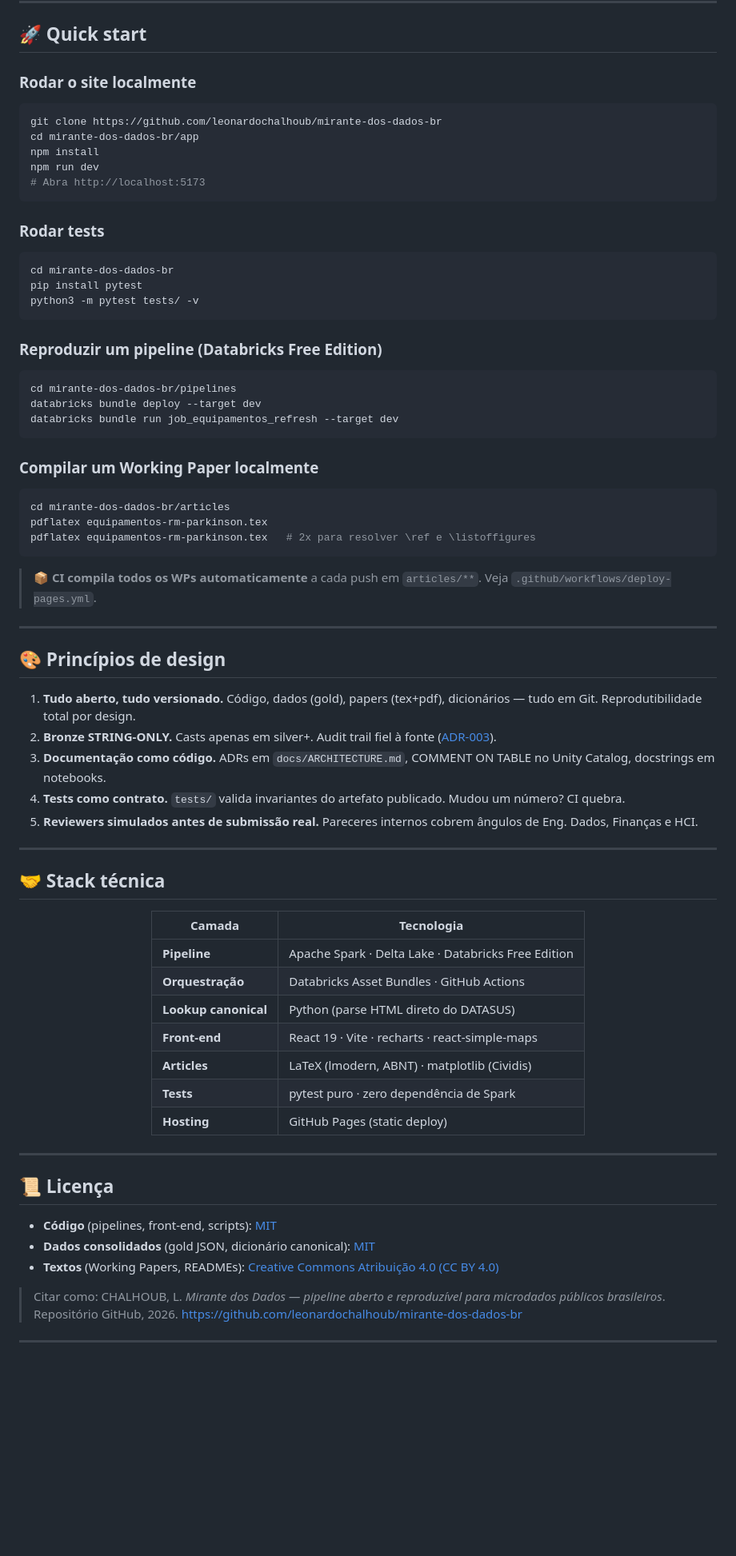
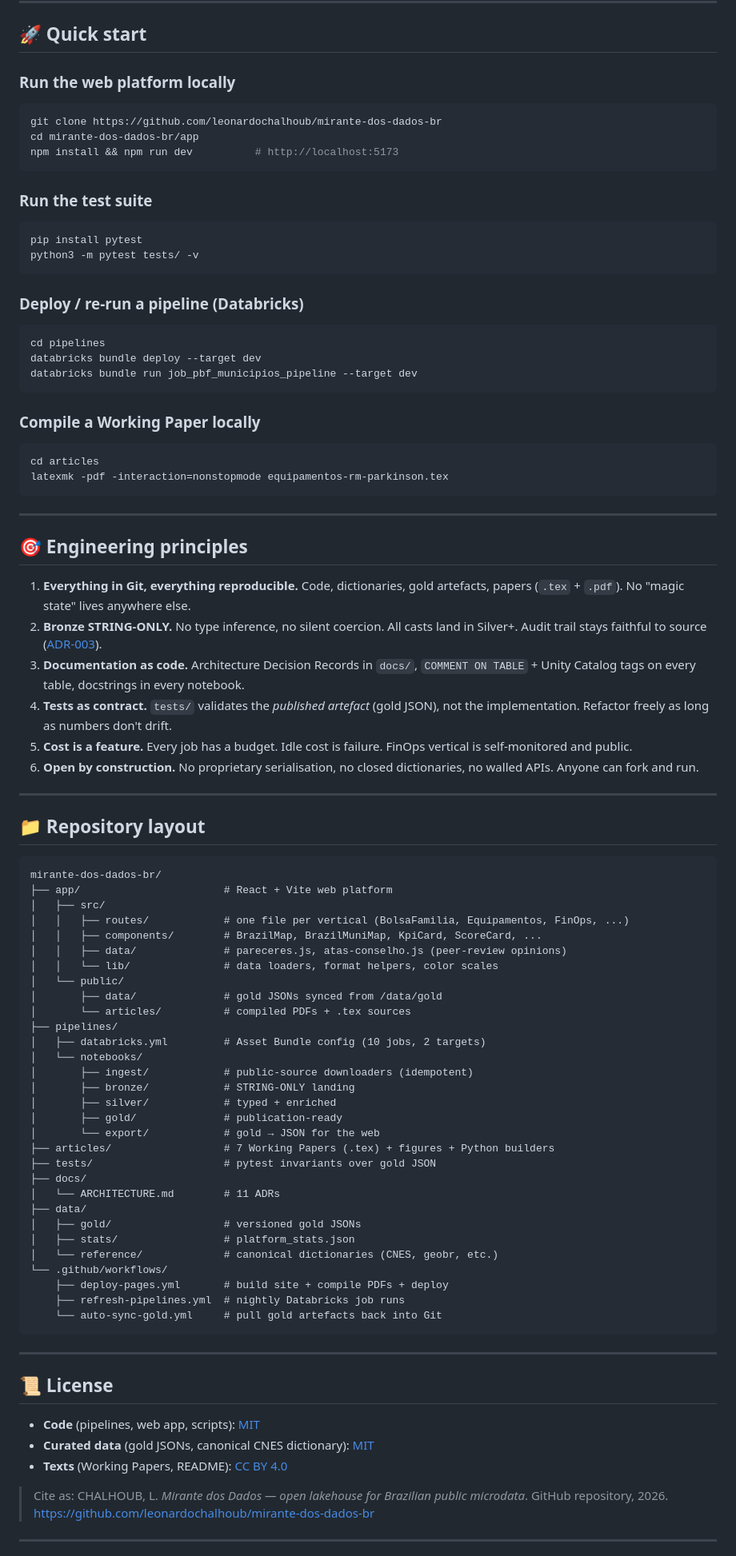
Before and after one commit to leonardochalhoub/mirante-dos-dados-br, a Markdown page: README.md, the part around one of its changes. Shown at 80% size. Drawn GitHub-style; blank space fills up the shorter version.

````diff
--- a/README.md
+++ b/README.md
@@ -134,79 +221,89 @@ tipequip,codequip,equipment_key,equipment_name,equipment_category
 
 ## 🚀 Quick start
 
-### Rodar o site localmente
-
+### Run the web platform locally
 ```bash
 git clone https://github.com/leonardochalhoub/mirante-dos-dados-br
 cd mirante-dos-dados-br/app
-npm install
-npm run dev
-# Abra http://localhost:5173
+npm install && npm run dev          # http://localhost:5173
 ```
 
-### Rodar tests
-
+### Run the test suite
 ```bash
-cd mirante-dos-dados-br
 pip install pytest
 python3 -m pytest tests/ -v
 ```
 
-### Reproduzir um pipeline (Databricks Free Edition)
-
+### Deploy / re-run a pipeline (Databricks)
 ```bash
-cd mirante-dos-dados-br/pipelines
+cd pipelines
 databricks bundle deploy --target dev
-databricks bundle run job_equipamentos_refresh --target dev
+databricks bundle run job_pbf_municipios_pipeline --target dev
 ```
 
-### Compilar um Working Paper localmente
-
+### Compile a Working Paper locally
 ```bash
-cd mirante-dos-dados-br/articles
-pdflatex equipamentos-rm-parkinson.tex
-pdflatex equipamentos-rm-parkinson.tex   # 2x para resolver \ref e \listoffigures
+cd articles
+latexmk -pdf -interaction=nonstopmode equipamentos-rm-parkinson.tex
 ```
-
-> 📦 **CI compila todos os WPs automaticamente** a cada push em `articles/**`. Veja `.github/workflows/deploy-pages.yml`.
 
 ---
 
-## 🎨 Princípios de design
+## 🎯 Engineering principles
 
-1. **Tudo aberto, tudo versionado.** Código, dados (gold), papers (tex+pdf), dicionários — tudo em Git. Reprodutibilidade total por design.
-2. **Bronze STRING-ONLY.** Casts apenas em silver+. Audit trail fiel à fonte ([ADR-003](docs/ARCHITECTURE.md#adr-003--por-quê-bronze-string-only)).
-3. **Documentação como código.** ADRs em `docs/ARCHITECTURE.md`, COMMENT ON TABLE no Unity Catalog, docstrings em notebooks.
-4. **Tests como contrato.** `tests/` valida invariantes do artefato publicado. Mudou um número? CI quebra.
-5. **Reviewers simulados antes de submissão real.** Pareceres internos cobrem ângulos de Eng. Dados, Finanças e HCI.
+1. **Everything in Git, everything reproducible.** Code, dictionaries, gold artefacts, papers (`.tex` + `.pdf`). No "magic state" lives anywhere else.
+2. **Bronze STRING-ONLY.** No type inference, no silent coercion. All casts land in Silver+. Audit trail stays faithful to source ([ADR-003](docs/ARCHITECTURE.md#adr-003)).
+3. **Documentation as code.** Architecture Decision Records in `docs/`, `COMMENT ON TABLE` + Unity Catalog tags on every table, docstrings in every notebook.
+4. **Tests as contract.** `tests/` validates the *published artefact* (gold JSON), not the implementation. Refactor freely as long as numbers don't drift.
+5. **Cost is a feature.** Every job has a budget. Idle cost is failure. FinOps vertical is self-monitored and public.
+6. **Open by construction.** No proprietary serialisation, no closed dictionaries, no walled APIs. Anyone can fork and run.
 
 ---
 
-## 🤝 Stack técnica
+## 📁 Repository layout
 
-<div align="center">
-
-| Camada | Tecnologia |
-|--------|------------|
-| **Pipeline** | Apache Spark · Delta Lake · Databricks Free Edition |
-| **Orquestração** | Databricks Asset Bundles · GitHub Actions |
-| **Lookup canonical** | Python (parse HTML direto do DATASUS) |
-| **Front-end** | React 19 · Vite · recharts · react-simple-maps |
-| **Articles** | LaTeX (lmodern, ABNT) · matplotlib (Cividis) |
-| **Tests** | pytest puro · zero dependência de Spark |
-| **Hosting** | GitHub Pages (static deploy) |
-
-</div>
+```
+mirante-dos-dados-br/
+├── app/                       # React + Vite web platform
+│   ├── src/
+│   │   ├── routes/            # one file per vertical (BolsaFamilia, Equipamentos, FinOps, ...)
+│   │   ├── components/        # BrazilMap, BrazilMuniMap, KpiCard, ScoreCard, ...
+│   │   ├── data/              # pareceres.js, atas-conselho.js (peer-review opinions)
+│   │   └── lib/               # data loaders, format helpers, color scales
+│   └── public/
+│       ├── data/              # gold JSONs synced from /data/gold
+│       └── articles/          # compiled PDFs + .tex sources
+├── pipelines/
+│   ├── databricks.yml         # Asset Bundle config (10 jobs, 2 targets)
+│   └── notebooks/
+│       ├── ingest/            # public-source downloaders (idempotent)
+│       ├── bronze/            # STRING-ONLY landing
+│       ├── silver/            # typed + enriched
+│       ├── gold/              # publication-ready
+│       └── export/            # gold → JSON for the web
+├── articles/                  # 7 Working Papers (.tex) + figures + Python builders
+├── tests/                     # pytest invariants over gold JSON
+├── docs/
+│   └── ARCHITECTURE.md        # 11 ADRs
+├── data/
+│   ├── gold/                  # versioned gold JSONs
+│   ├── stats/                 # platform_stats.json
+│   └── reference/             # canonical dictionaries (CNES, geobr, etc.)
+└── .github/workflows/
+    ├── deploy-pages.yml       # build site + compile PDFs + deploy
+    ├── refresh-pipelines.yml  # nightly Databricks job runs
+    └── auto-sync-gold.yml     # pull gold artefacts back into Git
+```
 
 ---
 
-## 📜 Licença
+## 📜 License
 
-- **Código** (pipelines, front-end, scripts): [MIT](LICENSE)
-- **Dados consolidados** (gold JSON, dicionário canonical): [MIT](LICENSE)
-- **Textos** (Working Papers, READMEs): [Creative Commons Atribuição 4.0 (CC BY 4.0)](https://creativecommons.org/licenses/by/4.0/deed.pt-br)
+- **Code** (pipelines, web app, scripts): [MIT](LICENSE)
+- **Curated data** (gold JSONs, canonical CNES dictionary): [MIT](LICENSE)
+- **Texts** (Working Papers, README): [CC BY 4.0](https://creativecommons.org/licenses/by/4.0/)
 
-> Citar como: CHALHOUB, L. *Mirante dos Dados — pipeline aberto e reproduzível para microdados públicos brasileiros*. Repositório GitHub, 2026. <https://github.com/leonardochalhoub/mirante-dos-dados-br>
+> Cite as: CHALHOUB, L. *Mirante dos Dados — open lakehouse for Brazilian public microdata*. GitHub repository, 2026. <https://github.com/leonardochalhoub/mirante-dos-dados-br>
 
 ---
 
````
Also changed, not shown: other parts of README.md (+182 -101 lines).
